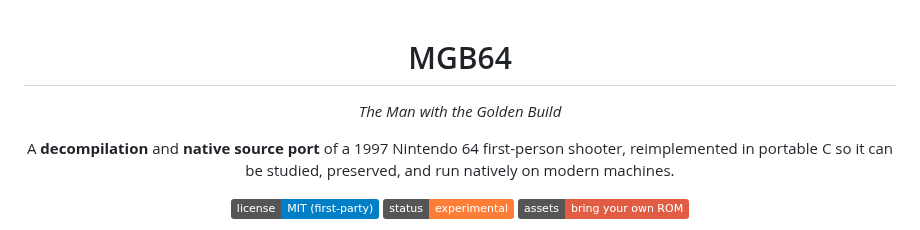
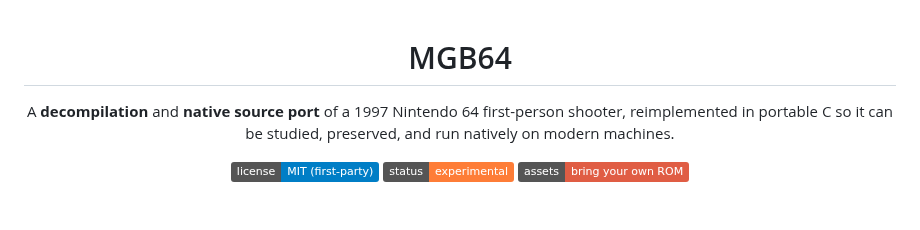
Before and after one commit to akratch/mgb64, a Markdown page: README.md, the part around one of its changes. Drawn GitHub-style; badges without logos; blank space fills up the shorter version.

```diff
--- a/README.md
+++ b/README.md
@@ -1,5 +1,4 @@
 <h1 align="center">MGB64</h1>
-<p align="center"><em>The Man with the Golden Build</em></p>
 
 <p align="center">
 A <strong>decompilation</strong> and <strong>native source port</strong>
```
Also changed, not shown: other parts of README.md (+0 -6 lines), macos/BRANDING.md (+3 -4 lines).
